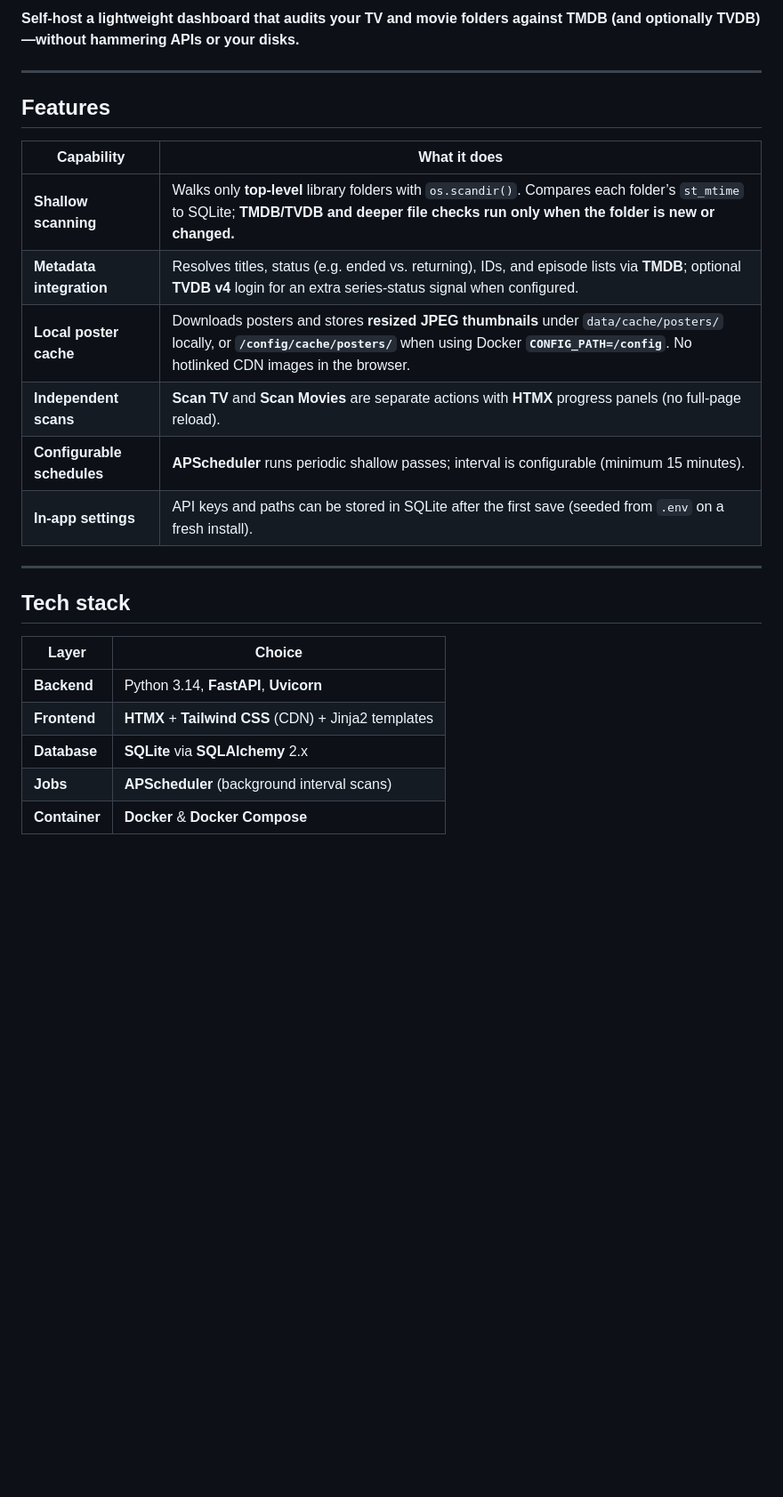
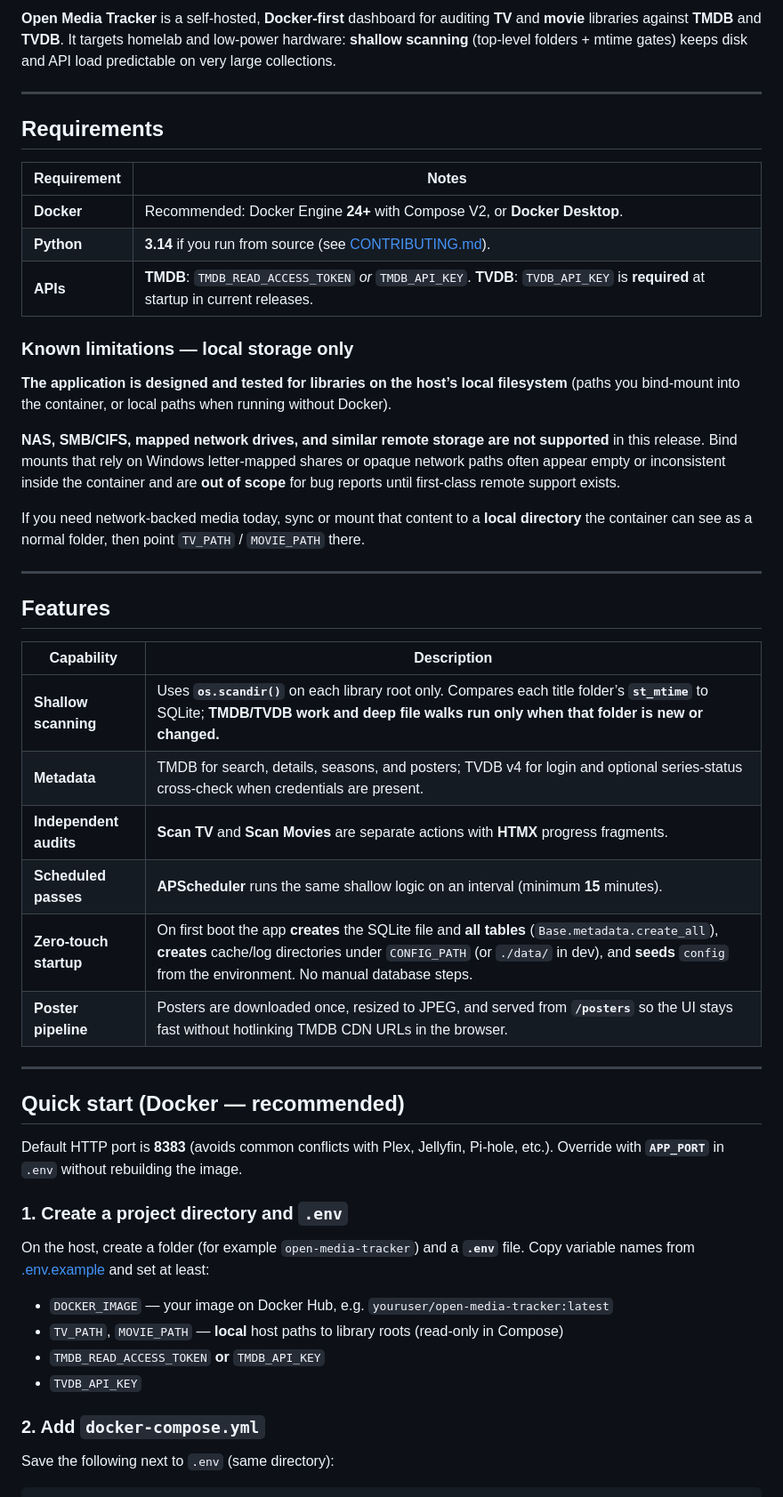
Before and after one commit to CavemanTechandGamming/Open-Media-Tracker, a Markdown page: README.md, the part around one of its changes. Shown at 89% size. Drawn GitHub-style; blank space fills up the shorter version.

```diff
--- a/README.md
+++ b/README.md
@@ -6,27 +6,53 @@
 
-**Self-host a lightweight dashboard that audits your TV and movie folders against TMDB (and optionally TVDB)—without hammering APIs or your disks.**
+**Open Media Tracker** is a self-hosted, **Docker-first** dashboard for auditing **TV** and **movie** libraries against **TMDB** and **TVDB**. It targets homelab and low-power hardware: **shallow scanning** (top-level folders + mtime gates) keeps disk and API load predictable on very large collections.
+
+---
+
+## Requirements
+
+| Requirement | Notes |
+|-------------|--------|
+| **Docker** | Recommended: Docker Engine **24+** with Compose V2, or **Docker Desktop**. |
+| **Python** | **3.14** if you run from source (see [CONTRIBUTING.md](CONTRIBUTING.md)). |
+| **APIs** | **TMDB**: `TMDB_READ_ACCESS_TOKEN` *or* `TMDB_API_KEY`. **TVDB**: `TVDB_API_KEY` is **required** at startup in current releases. |
+
+### Known limitations — local storage only
+
+**The application is designed and tested for libraries on the host’s local filesystem** (paths you bind-mount into the container, or local paths when running without Docker).
+
+**NAS, SMB/CIFS, mapped network drives, and similar remote storage are not supported** in this release. Bind mounts that rely on Windows letter-mapped shares or opaque network paths often appear empty or inconsistent inside the container and are **out of scope** for bug reports until first-class remote support exists.
+
+If you need network-backed media today, sync or mount that content to a **local directory** the container can see as a normal folder, then point `TV_PATH` / `MOVIE_PATH` there.
 
 ---
 
 ## Features
 
-| Capability | What it does |
-|------------|----------------|
-| **Shallow scanning** | Walks only **top-level** library folders with `os.scandir()`. Compares each folder’s `st_mtime` to SQLite; **TMDB/TVDB and deeper file checks run only when the folder is new or changed.** |
-| **Metadata integration** | Resolves titles, status (e.g. ended vs. returning), IDs, and episode lists via **TMDB**; optional **TVDB v4** login for an extra series-status signal when configured. |
-| **Local poster cache** | Downloads posters and stores **resized JPEG thumbnails** under `data/cache/posters/` locally, or **`/config/cache/posters/`** when using Docker **`CONFIG_PATH=/config`**. No hotlinked CDN images in the browser. |
-| **Independent scans** | **Scan TV** and **Scan Movies** are separate actions with **HTMX** progress panels (no full-page reload). |
-| **Configurable schedules** | **APScheduler** runs periodic shallow passes; interval is configurable (minimum 15 minutes). |
-| **In-app settings** | API keys and paths can be stored in SQLite after the first save (seeded from `.env` on a fresh install). |
+| Capability | Description |
+|------------|-------------|
+| **Shallow scanning** | Uses **`os.scandir()`** on each library root only. Compares each title folder’s **`st_mtime`** to SQLite; **TMDB/TVDB work and deep file walks run only when that folder is new or changed.** |
+| **Metadata** | TMDB for search, details, seasons, and posters; TVDB v4 for login and optional series-status cross-check when credentials are present. |
+| **Independent audits** | **Scan TV** and **Scan Movies** are separate actions with **HTMX** progress fragments. |
+| **Scheduled passes** | **APScheduler** runs the same shallow logic on an interval (minimum **15** minutes). |
+| **Zero-touch startup** | On first boot the app **creates** the SQLite file and **all tables** (`Base.metadata.create_all`), **creates** cache/log directories under `CONFIG_PATH` (or `./data/` in dev), and **seeds** `config` from the environment. No manual database steps. |
+| **Poster pipeline** | Posters are downloaded once, resized to JPEG, and served from **`/posters`** so the UI stays fast without hotlinking TMDB CDN URLs in the browser. |
 
 ---
 
-## Tech stack
+## Quick start (Docker — recommended)
 
-| Layer | Choice |
-|-------|--------|
-| **Backend** | Python 3.14, **FastAPI**, **Uvicorn** |
-| **Frontend** | **HTMX** + **Tailwind CSS** (CDN) + Jinja2 templates |
-| **Database** | **SQLite** via **SQLAlchemy** 2.x |
-| **Jobs** | **APScheduler** (background interval scans) |
-| **Container** | **Docker** & **Docker Compose** |
+Default HTTP port is **8383** (avoids common conflicts with Plex, Jellyfin, Pi-hole, etc.). Override with **`APP_PORT`** in `.env` without rebuilding the image.
+
+### 1. Create a project directory and `.env`
+
+On the host, create a folder (for example `open-media-tracker`) and a **`.env`** file. Copy variable names from [.env.example](.env.example) and set at least:
+
+- `DOCKER_IMAGE` — your image on Docker Hub, e.g. `youruser/open-media-tracker:latest`
+- `TV_PATH`, `MOVIE_PATH` — **local** host paths to library roots (read-only in Compose)
+- `TMDB_READ_ACCESS_TOKEN` **or** `TMDB_API_KEY`
+- `TVDB_API_KEY`
+
+### 2. Add `docker-compose.yml`
+
+Save the following next to `.env` (same directory):
+
```
Also changed, not shown: other parts of README.md (+106 -105 lines), CONTRIBUTING.md (+66 -49 lines), docs/ARCHITECTURE.md (+101 -77 lines).
